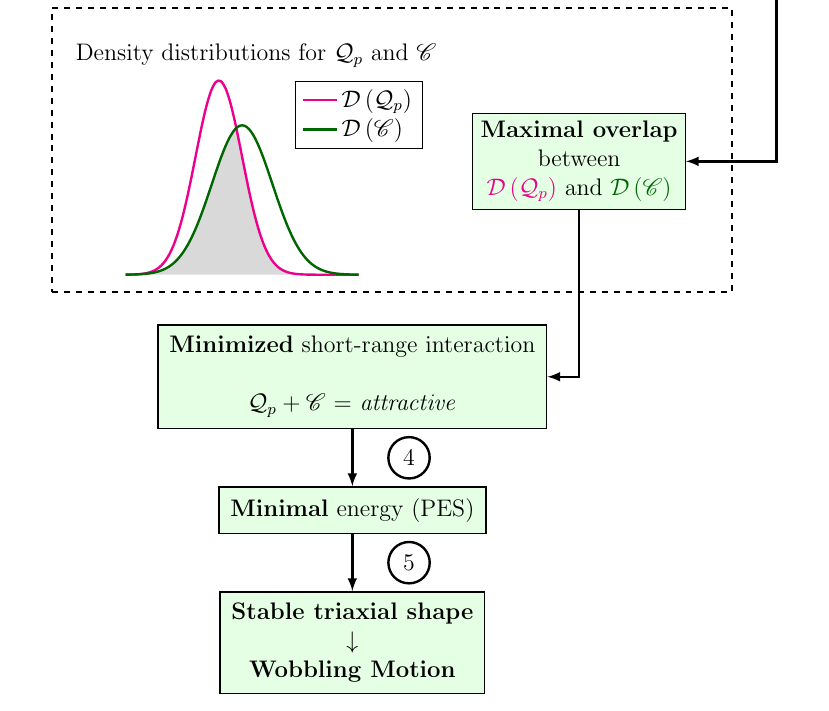
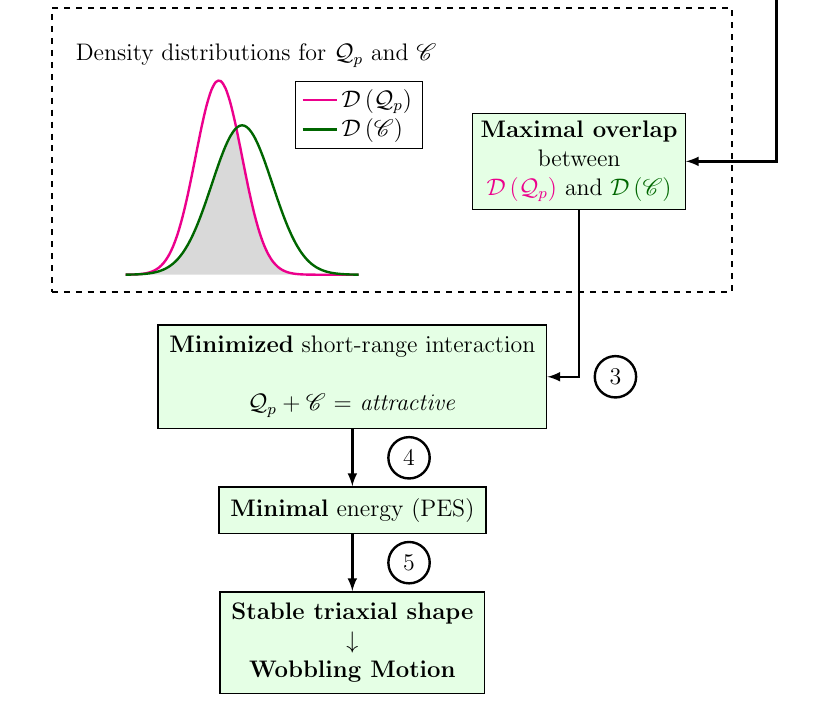
Before and after one commit to basavyr/latex-useful-implementations, a LaTeX document (Codes/tikz/coupling-wobbling-diagrams/main.tex): part of page 2 of 2, cut so that both start at the same text. Compiled offline with pdfLaTeX.

Commit message:
add every workflow step

```diff
--- a/Codes/tikz/coupling-wobbling-diagrams/main.tex
+++ b/Codes/tikz/coupling-wobbling-diagrams/main.tex
@@ -114,7 +114,7 @@
             \draw[-latex,very thick] (jshell-box.north) -- ($(jshell-box.north)+(0,1cm)$) node[circle,draw=black,yshift=-0.4cm,xshift=7.7cm] {$1$} -| (coupling-box);
 
             % connect maximal overlap with minimal energy
-            \draw[-latex,very thick] (maximal-box.south) |- ($(first-box.east)+(0.2,0)$) |- (first-box.east);
+            \draw[-latex,very thick] (maximal-box.south) |- ($(first-box.east)+(0.2,0)$) |- node[draw=black,circle,xshift=1cm] {$3$} (first-box.east);
 
         \end{tikzpicture}
 
```
Also changed, not shown: Codes/tikz/coupling-wobbling-diagrams/main.pdf.
